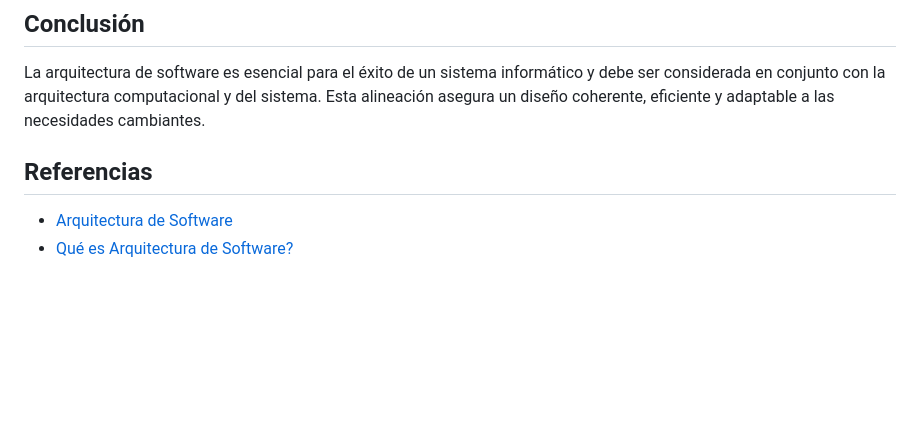
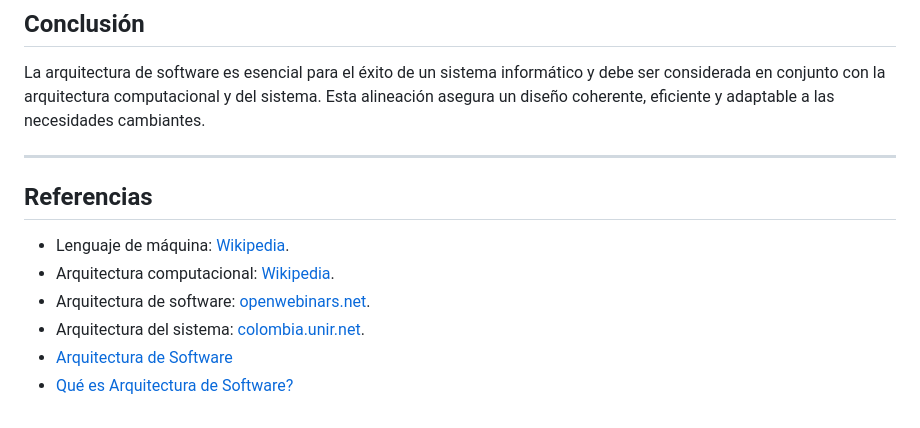
Before and after one commit to AlvarezNelson5623/Grupo-Teletubbies, a Markdown page: Prácticas Laboratorio/Práctica 3/README.md, the part around the change. Drawn GitHub-style; blank space fills up the shorter version.

```diff
--- a/Prácticas Laboratorio/Práctica 3/README.md
+++ b/Prácticas Laboratorio/Práctica 3/README.md
@@ -51,7 +51,11 @@ El lenguaje de máquina juega un papel crucial en la definición de la arquitect
 
 La arquitectura de software es esencial para el éxito de un sistema informático y debe ser considerada en conjunto con la arquitectura computacional y del sistema. Esta alineación asegura un diseño coherente, eficiente y adaptable a las necesidades cambiantes.
 
+---
 ## Referencias
-
+- Lenguaje de máquina: [Wikipedia](https://es.wikipedia.org/wiki/Lenguaje_de_m%C3%A1quina).
+- Arquitectura computacional: [Wikipedia](https://es.wikipedia.org/wiki/Arquitectura_de_computadoras).
+- Arquitectura de software: [openwebinars.net](https://openwebinars.net/blog/arquitectura-de-software-que-es-y-que-tipos-existen/).
+- Arquitectura del sistema: [colombia.unir.net](https://colombia.unir.net/actualidad-unir/arquitectura-software-y-sistemas/).
 - [Arquitectura de Software](https://www.geeksforgeeks.org/software-architecture/)
 - [Qué es Arquitectura de Software?](https://www.ibm.com/cloud/learn/software-architecture)
```
